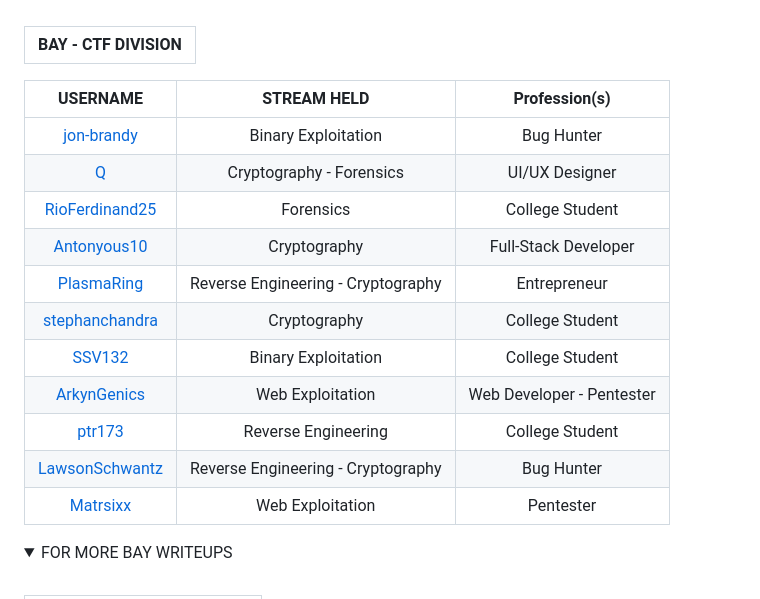
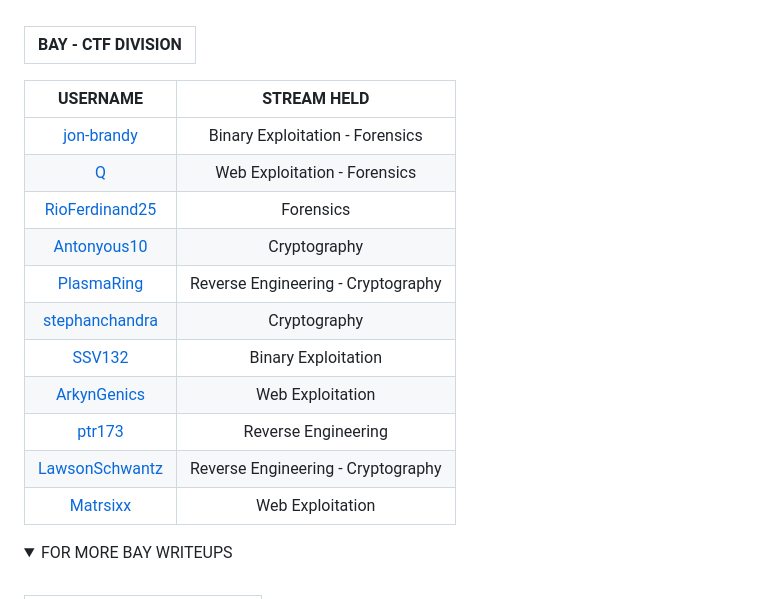
Before and after one commit to jon-brandy/CTF-WRITE-UP, a Markdown page: README.md, the part around the change. GitHub-like rendering; folded sections open.

```diff
--- a/README.md
+++ b/README.md
@@ -276,19 +276,19 @@ rely on problem solving skills and creative thinking.
 |BAY - CTF DIVISION|
 |:----------------:|
 
-|USERNAME|STREAM HELD|Profession(s)|
-|:------:|:---------:|:--------:|
-|[jon-brandy](https://github.com/jon-brandy)|Binary Exploitation|Bug Hunter|
-|[Q](https://github.com/tkxldk)|Cryptography - Forensics|UI/UX Designer|
-|[RioFerdinand25](https://github.com/RioFerdinand25)|Forensics|College Student|
-|[Antonyous10](https://github.com/Antonyous10)|Cryptography|Full-Stack Developer|
-|[PlasmaRing](https://github.com/PlasmaRing)|Reverse Engineering - Cryptography|Entrepreneur|
-|[stephanchandra](https://github.com/stephanchandra)|Cryptography|College Student|
-|[SSV132](https://github.com/SSV132)|Binary Exploitation|College Student|
-|[ArkynGenics](https://github.com/ArkynGenics)|Web Exploitation|Web Developer - Pentester|
-|[ptr173](https://github.com/ptr173)|Reverse Engineering|College Student|
-|[LawsonSchwantz](https://github.com/LawsonSchwantz)|Reverse Engineering - Cryptography|Bug Hunter|
-|[Matrsixx](https://github.com/Matrsixx)|Web Exploitation|Pentester|
+|USERNAME|STREAM HELD|
+|:------:|:---------:|
+|[jon-brandy](https://github.com/jon-brandy)|Binary Exploitation - Forensics|
+|[Q](https://github.com/tkxldk)|Web Exploitation - Forensics|
+|[RioFerdinand25](https://github.com/RioFerdinand25)|Forensics|
+|[Antonyous10](https://github.com/Antonyous10)|Cryptography|
+|[PlasmaRing](https://github.com/PlasmaRing)|Reverse Engineering - Cryptography|
+|[stephanchandra](https://github.com/stephanchandra)|Cryptography|
+|[SSV132](https://github.com/SSV132)|Binary Exploitation|
+|[ArkynGenics](https://github.com/ArkynGenics)|Web Exploitation|
+|[ptr173](https://github.com/ptr173)|Reverse Engineering|
+|[LawsonSchwantz](https://github.com/LawsonSchwantz)|Reverse Engineering - Cryptography|
+|[Matrsixx](https://github.com/Matrsixx)|Web Exploitation|
 
 </details>
 
```
